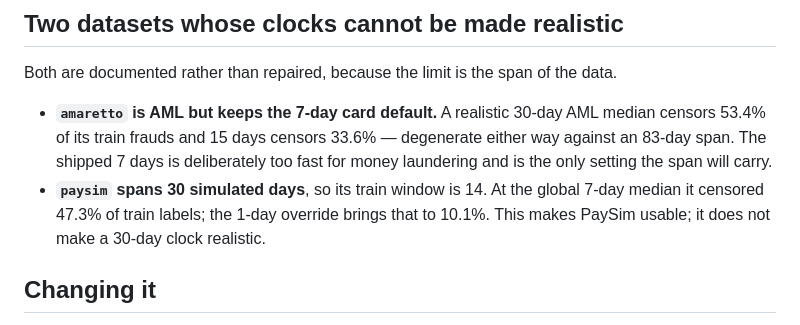
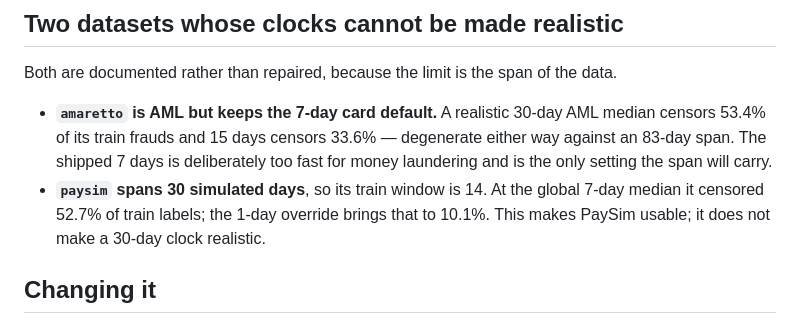
Before and after one commit to masenka31/fraud-benchmark, a Markdown page: docs/label-delay.md, the part around the change. GitHub-like rendering.

```diff
--- a/docs/label-delay.md
+++ b/docs/label-delay.md
@@ -104,7 +104,7 @@ Both are documented rather than repaired, because the limit is the span of the d
   either way against an 83-day span. The shipped 7 days is deliberately too fast for
   money laundering and is the only setting the span will carry.
 - **`paysim` spans 30 simulated days**, so its train window is 14. At the global
-  7-day median it censored 47.3% of train labels; the 1-day override brings that to
+  7-day median it censored 52.7% of train labels; the 1-day override brings that to
   10.1%. This makes PaySim usable; it does not make a 30-day clock realistic.
 
 ## Changing it
```
Also changed, not shown: tools/label_delay/README.md (+1 -1 lines).
